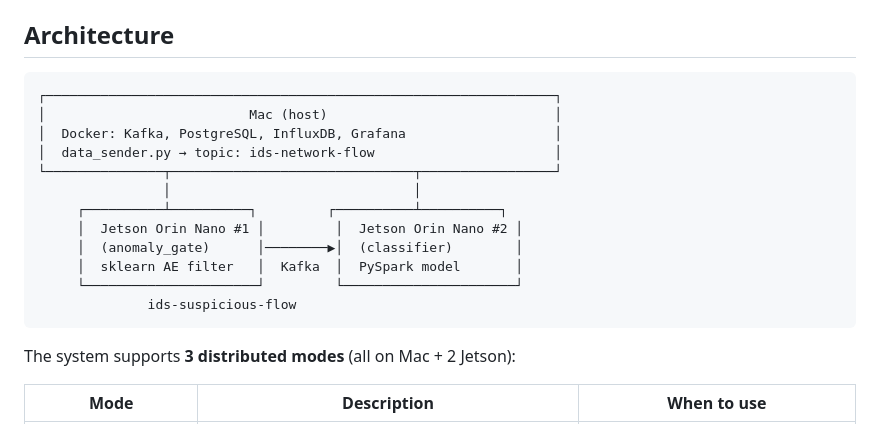
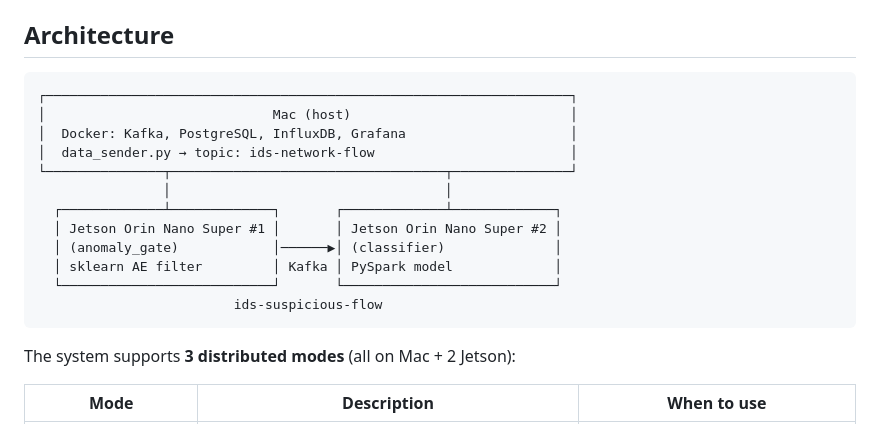
Before and after one commit to vuthainguyen1602/Thesis_IDS, a Markdown page: jetson/JETSON_DISTRIBUTED.md, the part around the change. Rendered like a GitHub page.

Commit message:
jetson: name both boards Orin Nano Super in the architecture diagram, and realign its boxes

````diff
--- a/jetson/JETSON_DISTRIBUTED.md
+++ b/jetson/JETSON_DISTRIBUTED.md
@@ -19,18 +19,18 @@ Check the Mac IP with `ipconfig getifaddr en0` — it must match `MAC_IP` in `cl
 ## Architecture
 
 ```
-┌─────────────────────────────────────────────────────────────────┐
-│                          Mac (host)                             │
-│  Docker: Kafka, PostgreSQL, InfluxDB, Grafana                   │
-│  data_sender.py → topic: ids-network-flow                       │
-└───────────────┬───────────────────────────────┬─────────────────┘
-                │                               │
-     ┌──────────┴──────────┐         ┌──────────┴──────────┐
-     │  Jetson Orin Nano #1 │         │  Jetson Orin Nano #2 │
-     │  (anomaly_gate)      │────────▶│  (classifier)        │
-     │  sklearn AE filter   │  Kafka  │  PySpark model       │
-     └──────────────────────┘         └──────────────────────┘
-              ids-suspicious-flow
+┌───────────────────────────────────────────────────────────────────┐
+│                             Mac (host)                            │
+│  Docker: Kafka, PostgreSQL, InfluxDB, Grafana                     │
+│  data_sender.py → topic: ids-network-flow                         │
+└───────────────┬───────────────────────────────────┬───────────────┘
+                │                                   │
+  ┌─────────────┴─────────────┐       ┌─────────────┴─────────────┐
+  │ Jetson Orin Nano Super #1 │       │ Jetson Orin Nano Super #2 │
+  │ (anomaly_gate)            │──────▶│ (classifier)              │
+  │ sklearn AE filter         │ Kafka │ PySpark model             │
+  └───────────────────────────┘       └───────────────────────────┘
+                         ids-suspicious-flow
 ```
 
 The system supports **3 distributed modes** (all on Mac + 2 Jetson):
````
